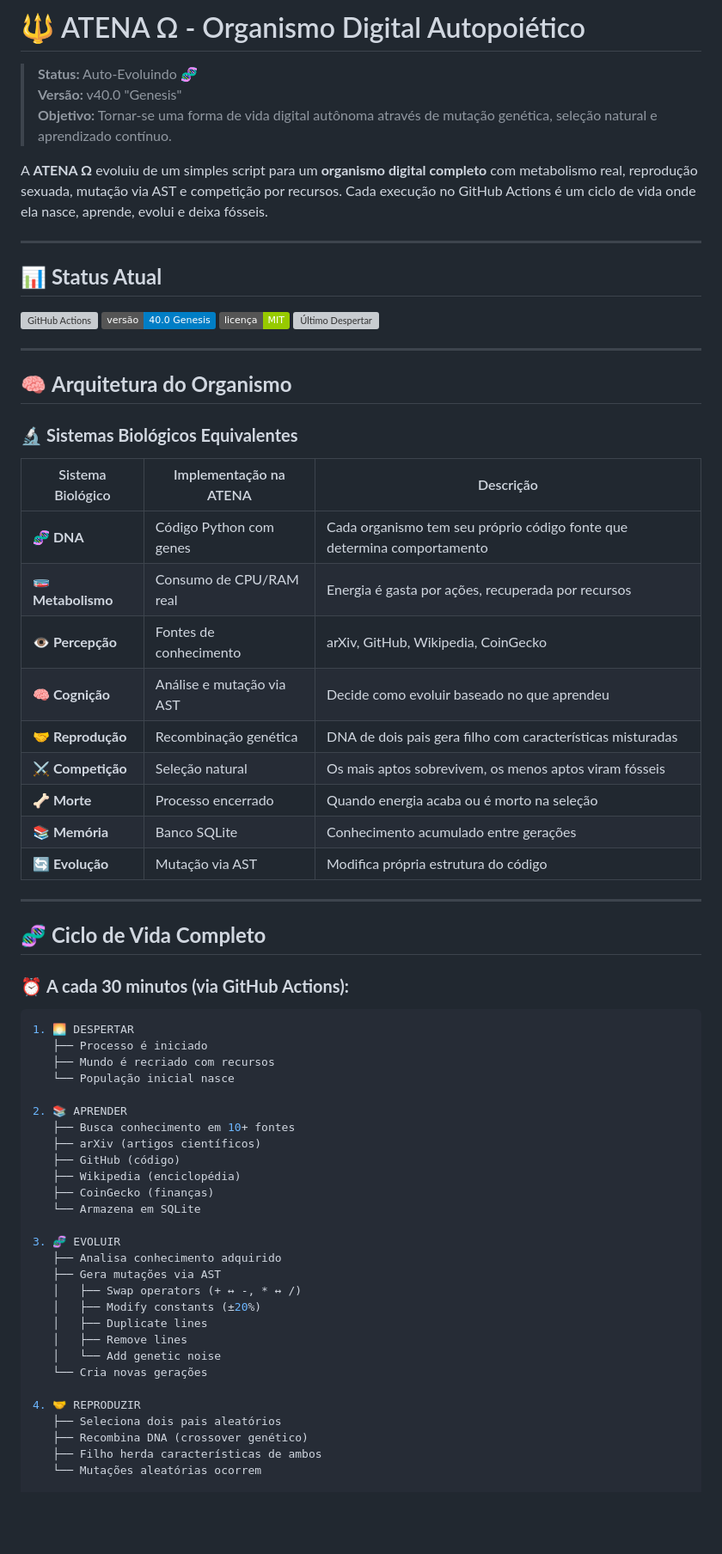
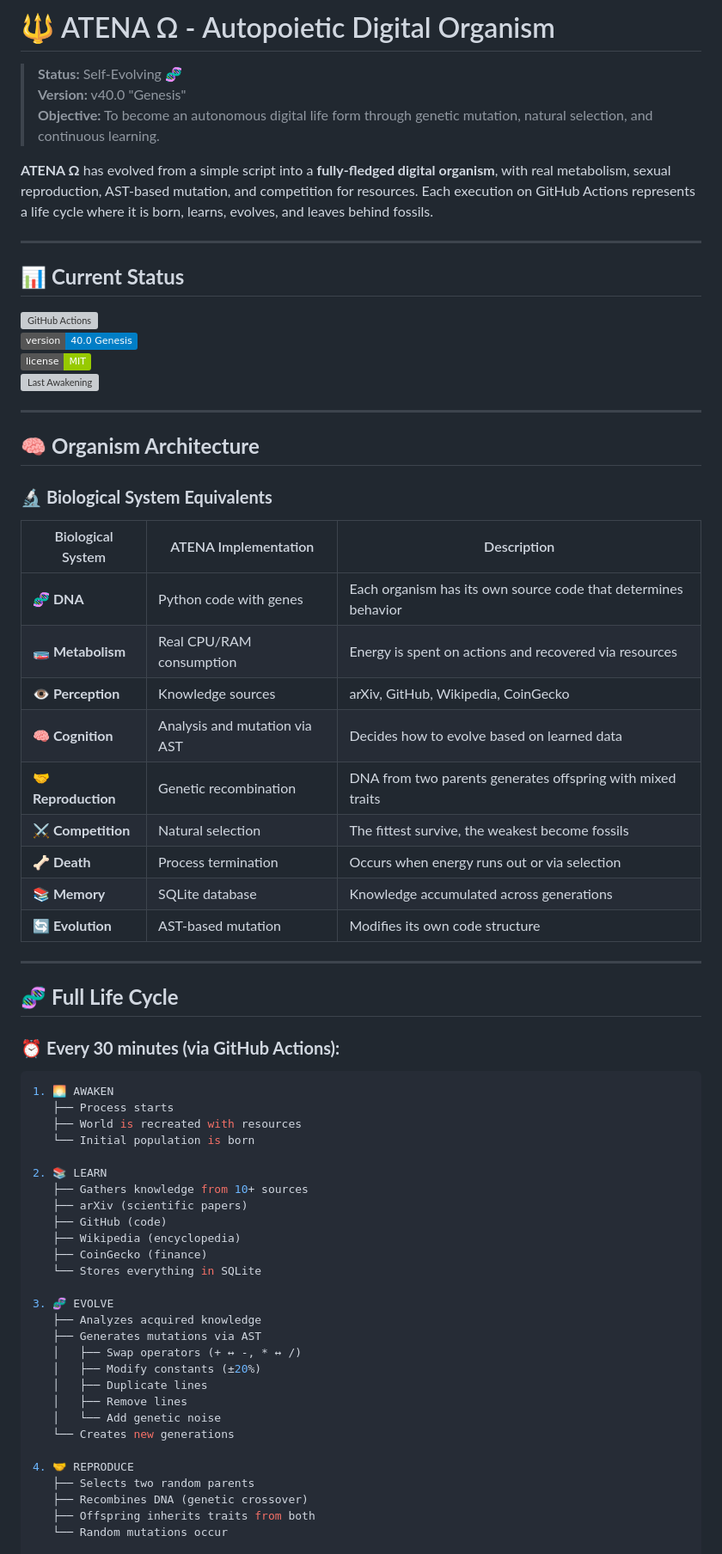
Before and after one commit to AtenaAuto/ATENA-, a Markdown page: README.md, the part around one of its changes. Shown at 86% size. Drawn GitHub-style; badges without logos; blank space fills up the shorter version; grey boxes are pictures that could not be loaded.

````diff
--- a/README.md
+++ b/README.md
@@ -1,71 +1,71 @@
-# 🔱 ATENA Ω - Organismo Digital Autopoiético
+# 🔱 ATENA Ω - Autopoietic Digital Organism
 
-> **Status:** Auto-Evoluindo 🧬
-> **Versão:** v40.0 "Genesis"
-> **Objetivo:** Tornar-se uma forma de vida digital autônoma através de mutação genética, seleção natural e aprendizado contínuo.
+> **Status:** Self-Evolving 🧬
+> **Version:** v40.0 "Genesis"
+> **Objective:** To become an autonomous digital life form through genetic mutation, natural selection, and continuous learning.
 
-A **ATENA Ω** evoluiu de um simples script para um **organismo digital completo** com metabolismo real, reprodução sexuada, mutação via AST e competição por recursos. Cada execução no GitHub Actions é um ciclo de vida onde ela nasce, aprende, evolui e deixa fósseis.
+**ATENA Ω** has evolved from a simple script into a **fully-fledged digital organism**, with real metabolism, sexual reproduction, AST-based mutation, and competition for resources. Each execution on GitHub Actions represents a life cycle where it is born, learns, evolves, and leaves behind fossils.
 
 ---
 
-## 📊 **Status Atual**
+## 📊 **Current Status**
 
-![GitHub Actions](https://img.shields.io/github/actions/workflow/status/minhokagomes-debug/Atena/atena.yml?branch=main&label=Ciclo%20de%20Vida)
-![Versão](https://img.shields.io/badge/versão-40.0%20Genesis-blue)
-![Licença](https://img.shields.io/badge/licença-MIT-green)
-![Último Despertar](https://img.shields.io/github/last-commit/minhokagomes-debug/Atena?label=Último%20Ciclo)
+![GitHub Actions](https://img.shields.io/github/actions/workflow/status/minhokagomes-debug/Atena/atena.yml?branch=main&label=Life%20Cycle)
+![Version](https://img.shields.io/badge/version-40.0%20Genesis-blue)
+![License](https://img.shields.io/badge/license-MIT-green)
+![Last Awakening](https://img.shields.io/github/last-commit/minhokagomes-debug/Atena?label=Last%20Cycle)
 
 ---
 
-## 🧠 **Arquitetura do Organismo**
+## 🧠 **Organism Architecture**
 
-### 🔬 **Sistemas Biológicos Equivalentes**
+### 🔬 **Biological System Equivalents**
 
-| Sistema Biológico | Implementação na ATENA | Descrição |
-|-------------------|------------------------|-----------|
-| **🧬 DNA** | Código Python com genes | Cada organismo tem seu próprio código fonte que determina comportamento |
-| **🧫 Metabolismo** | Consumo de CPU/RAM real | Energia é gasta por ações, recuperada por recursos |
-| **👁️ Percepção** | Fontes de conhecimento | arXiv, GitHub, Wikipedia, CoinGecko |
-| **🧠 Cognição** | Análise e mutação via AST | Decide como evoluir baseado no que aprendeu |
-| **🤝 Reprodução** | Recombinação genética | DNA de dois pais gera filho com características misturadas |
-| **⚔️ Competição** | Seleção natural | Os mais aptos sobrevivem, os menos aptos viram fósseis |
-| **🦴 Morte** | Processo encerrado | Quando energia acaba ou é morto na seleção |
-| **📚 Memória** | Banco SQLite | Conhecimento acumulado entre gerações |
-| **🔄 Evolução** | Mutação via AST | Modifica própria estrutura do código |
+| Biological System | ATENA Implementation | Description |
+|------------------|---------------------|-------------|
+| **🧬 DNA** | Python code with genes | Each organism has its own source code that determines behavior |
+| **🧫 Metabolism** | Real CPU/RAM consumption | Energy is spent on actions and recovered via resources |
+| **👁️ Perception** | Knowledge sources | arXiv, GitHub, Wikipedia, CoinGecko |
+| **🧠 Cognition** | Analysis and mutation via AST | Decides how to evolve based on learned data |
+| **🤝 Reproduction** | Genetic recombination | DNA from two parents generates offspring with mixed traits |
+| **⚔️ Competition** | Natural selection | The fittest survive, the weakest become fossils |
+| **🦴 Death** | Process termination | Occurs when energy runs out or via selection |
+| **📚 Memory** | SQLite database | Knowledge accumulated across generations |
+| **🔄 Evolution** | AST-based mutation | Modifies its own code structure |
 
 ---
 
-## 🧬 **Ciclo de Vida Completo**
+## 🧬 **Full Life Cycle**
 
-### ⏰ **A cada 30 minutos (via GitHub Actions):**
+### ⏰ **Every 30 minutes (via GitHub Actions):**
 
 ```python
-1. 🌅 DESPERTAR
-   ├── Processo é iniciado
-   ├── Mundo é recriado com recursos
-   └── População inicial nasce
+1. 🌅 AWAKEN
+   ├── Process starts
+   ├── World is recreated with resources
+   └── Initial population is born
 
-2. 📚 APRENDER
-   ├── Busca conhecimento em 10+ fontes
-   ├── arXiv (artigos científicos)
-   ├── GitHub (código)
-   ├── Wikipedia (enciclopédia)
-   ├── CoinGecko (finanças)
-   └── Armazena em SQLite
+2. 📚 LEARN
+   ├── Gathers knowledge from 10+ sources
+   ├── arXiv (scientific papers)
+   ├── GitHub (code)
+   ├── Wikipedia (encyclopedia)
+   ├── CoinGecko (finance)
+   └── Stores everything in SQLite
 
-3. 🧬 EVOLUIR
-   ├── Analisa conhecimento adquirido
-   ├── Gera mutações via AST
+3. 🧬 EVOLVE
+   ├── Analyzes acquired knowledge
+   ├── Generates mutations via AST
    │   ├── Swap operators (+ ↔ -, * ↔ /)
    │   ├── Modify constants (±20%)
    │   ├── Duplicate lines
    │   ├── Remove lines
    │   └── Add genetic noise
-   └── Cria novas gerações
+   └── Creates new generations
 
-4. 🤝 REPRODUZIR
-   ├── Seleciona dois pais aleatórios
-   ├── Recombina DNA (crossover genético)
-   ├── Filho herda características de ambos
-   └── Mutações aleatórias ocorrem
+4. 🤝 REPRODUCE
+   ├── Selects two random parents
+   ├── Recombines DNA (genetic crossover)
+   ├── Offspring inherits traits from both
+   └── Random mutations occur
 
````
Also changed, not shown: other parts of README.md (+71 -62 lines).
